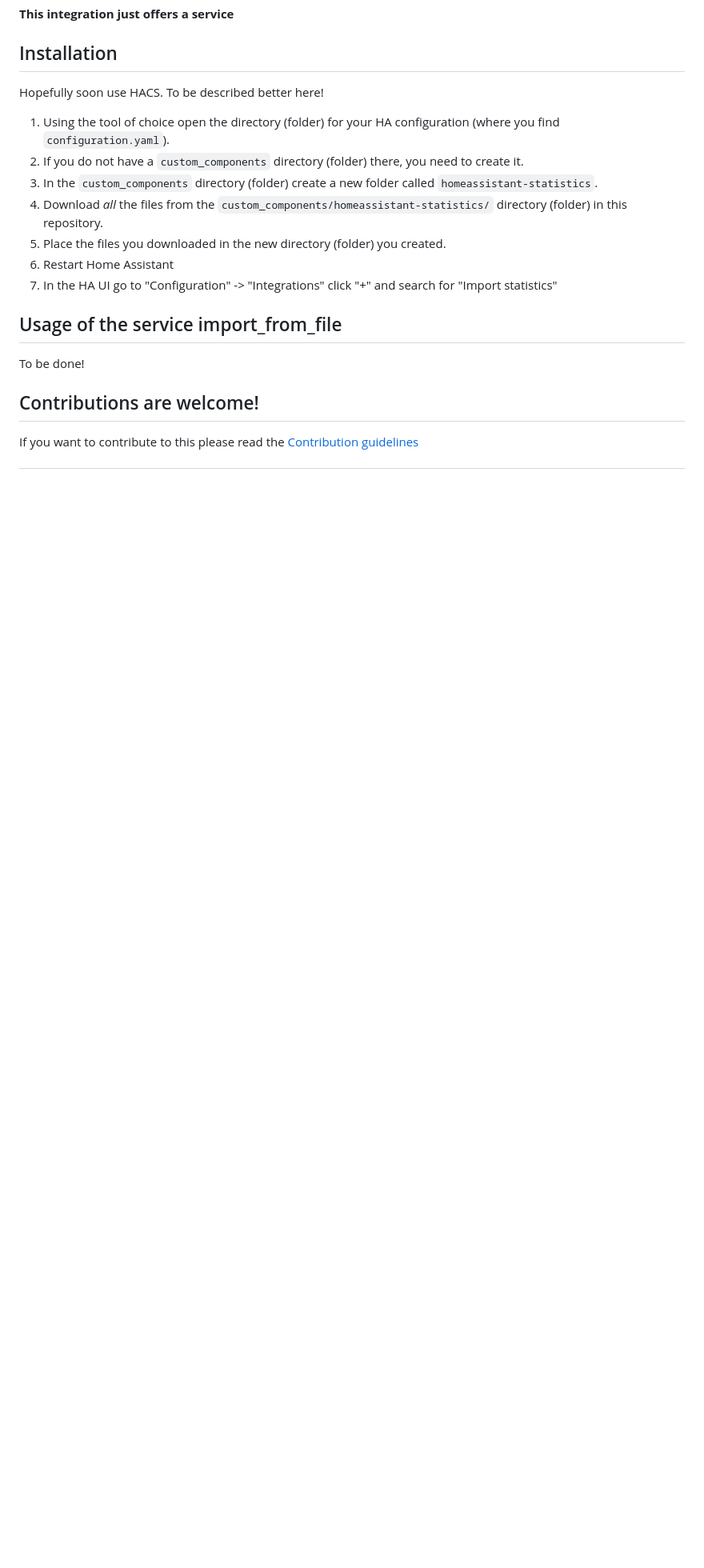
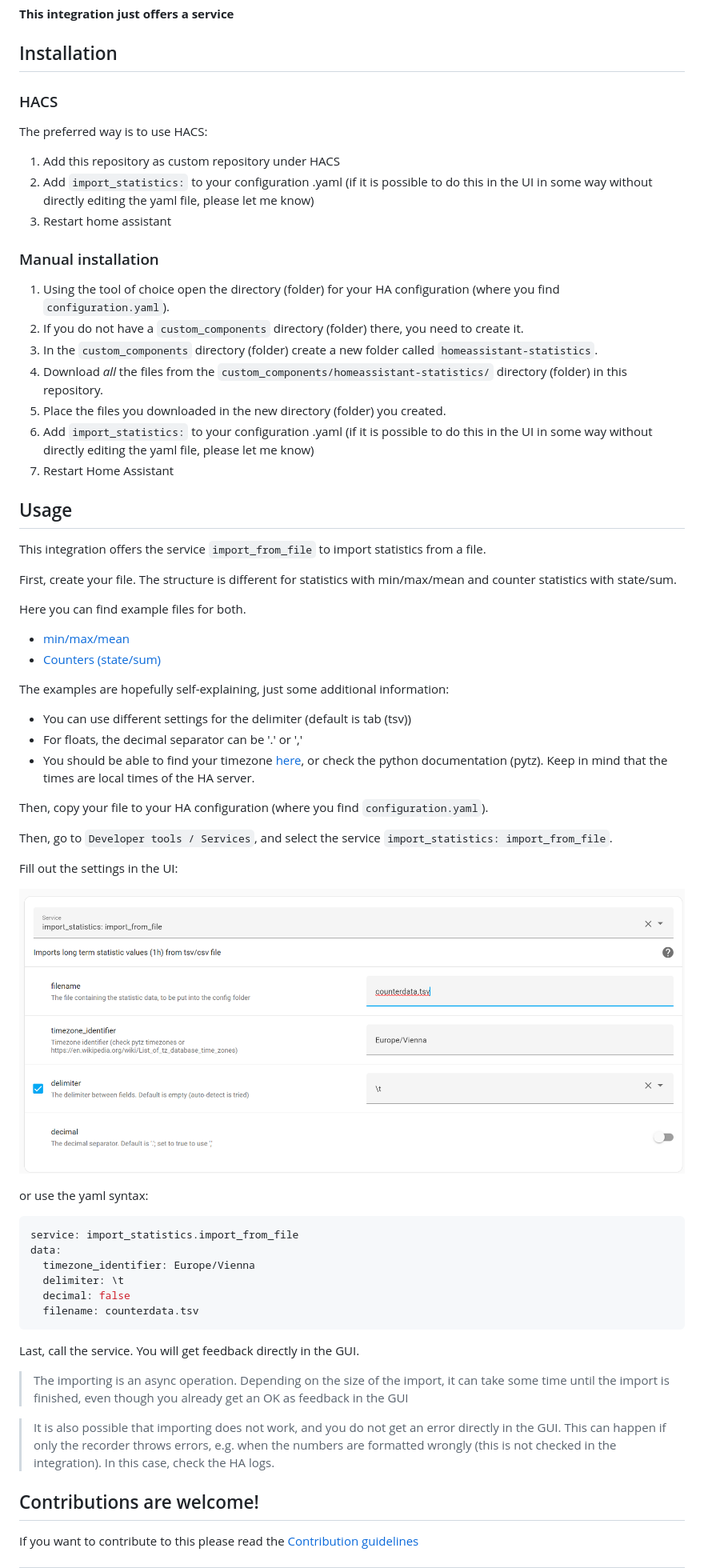
Before and after one commit to klausj1/homeassistant-statistics, a Markdown page: README.md, the part around one of its changes. Shown at 80% size. GitHub-like rendering; pictures changed too: assets/service_ui.png (added); blank space fills up the shorter version.

Commit message:
feat: improve readme

````diff
--- a/README.md
+++ b/README.md
@@ -14,19 +14,65 @@ This HA integration allows to import long term statistics from a file like csv o
 
 ## Installation
 
-Hopefully soon use HACS. To be described better here!
+### HACS
+
+The preferred way is to use HACS:
+
+1. Add this repository as custom repository under HACS
+1. Add `import_statistics:` to your configuration .yaml (if it is possible to do this in the UI in some way without directly editing the yaml file, please let me know)
+1. Restart home assistant
+
+### Manual installation
 
 1. Using the tool of choice open the directory (folder) for your HA configuration (where you find `configuration.yaml`).
 1. If you do not have a `custom_components` directory (folder) there, you need to create it.
 1. In the `custom_components` directory (folder) create a new folder called `homeassistant-statistics`.
 1. Download _all_ the files from the `custom_components/homeassistant-statistics/` directory (folder) in this repository.
 1. Place the files you downloaded in the new directory (folder) you created.
+1. Add `import_statistics:` to your configuration .yaml (if it is possible to do this in the UI in some way without directly editing the yaml file, please let me know)
 1. Restart Home Assistant
-1. In the HA UI go to "Configuration" -> "Integrations" click "+" and search for "Import statistics"
 
-## Usage of the service import_from_file
+## Usage
 
-To be done!
+This integration offers the service `import_from_file` to import statistics from a file.
+
+First, create your file. The structure is different for statistics with min/max/mean and counter statistics with state/sum.
+
+Here you can find example files for both.
+
+- [min/max/mean](./assets/min_max_mean.tsv)
+- [Counters (state/sum)](./assets/state_sum.tsv)
+
+The examples are hopefully self-explaining, just some additional information:
+
+- You can use different settings for the delimiter (default is tab (tsv))
+- For floats, the decimal separator can be '.' or ','
+- You should be able to find your timezone [here](https://en.wikipedia.org/wiki/List_of_tz_database_time_zones), or check the python documentation (pytz). Keep in mind that the times are local times of the HA server.
+
+Then, copy your file to your HA configuration (where you find `configuration.yaml`).
+
+Then, go to `Developer tools / Services`, and select the service `import_statistics: import_from_file`.
+
+Fill out the settings in the UI:
+
+![ui_settings](assets/service_ui.png)
+
+or use the yaml syntax:
+
+```yaml
+service: import_statistics.import_from_file
+data:
+  timezone_identifier: Europe/Vienna
+  delimiter: \t
+  decimal: false
+  filename: counterdata.tsv
+```
+
+Last, call the service. You will get feedback directly in the GUI.
+
+> The importing is an async operation. Depending on the size of the import, it can take some time until the import is finished, even though you already get an OK as feedback in the GUI
+
+> It is also possible that importing does not work, and you do not get an error directly in the GUI. This can happen if only the recorder throws errors, e.g. when the numbers are formatted wrongly (this is not checked in the integration). In this case, check the HA logs.
 
 ## Contributions are welcome!
 
````
Also changed, not shown: other parts of README.md (+4 -4 lines), 2 other files.
